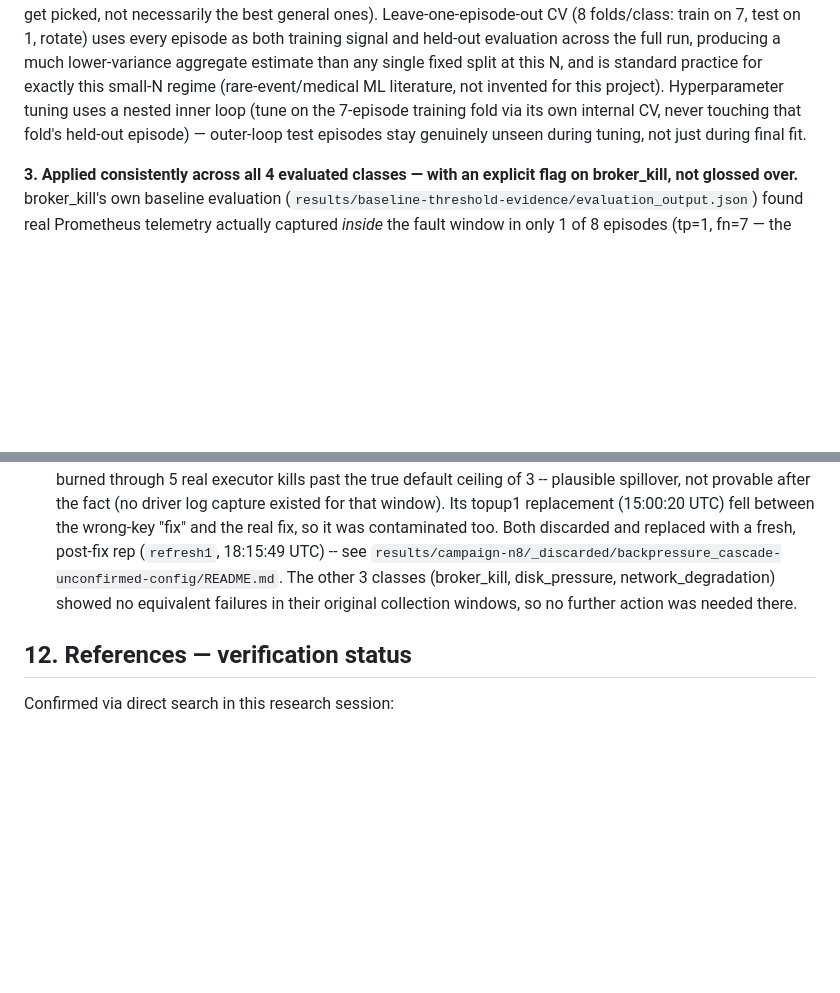
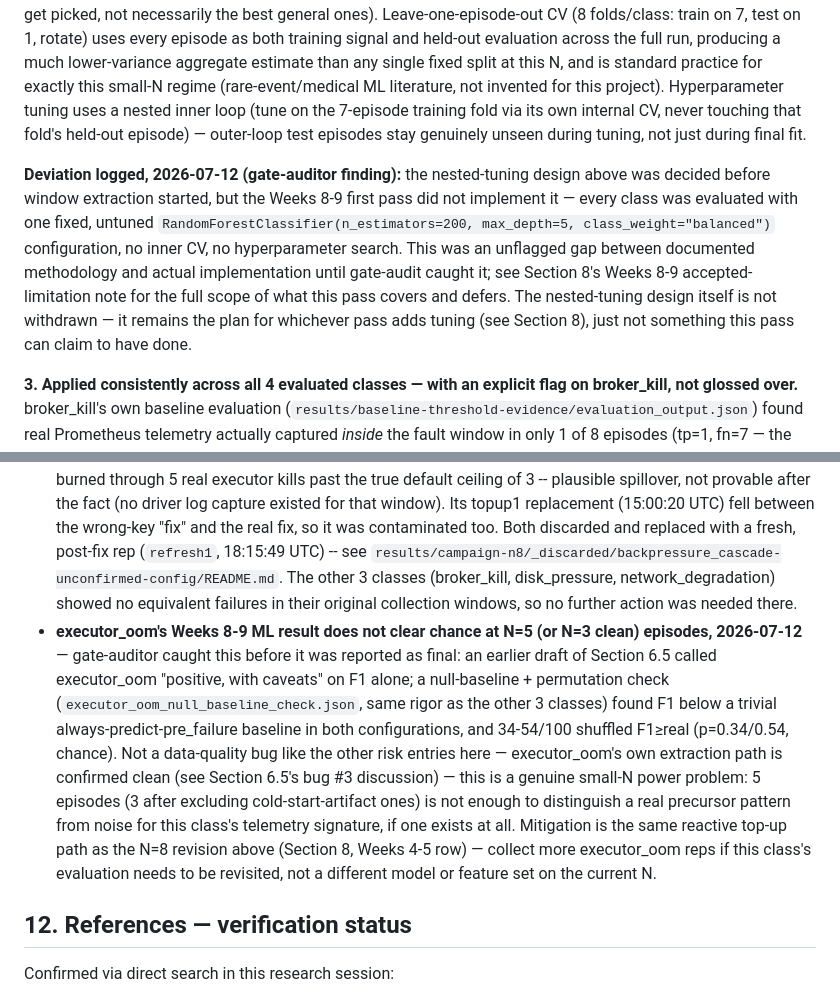
Before and after one commit to RenoX23/kakfa-spark-injection-benchmark, a Markdown page: docs/research_context.md, 2 parts joined by grey strips. Drawn GitHub-style; blank space fills up the shorter version.

```diff
--- a/docs/research_context.md
+++ b/docs/research_context.md
@@ -360,6 +360,17 @@ Hyperparameter tuning uses a nested inner loop (tune on the 7-episode training f
 its own internal CV, never touching that fold's held-out episode) — outer-loop test
 episodes stay genuinely unseen during tuning, not just during final fit.
 
+**Deviation logged, 2026-07-12 (gate-auditor finding):** the nested-tuning design above
+was decided before window extraction started, but the Weeks 8-9 first pass did not
+implement it — every class was evaluated with one fixed, untuned
+`RandomForestClassifier(n_estimators=200, max_depth=5, class_weight="balanced")`
+configuration, no inner CV, no hyperparameter search. This was an unflagged gap between
+documented methodology and actual implementation until gate-audit caught it; see
+Section 8's Weeks 8-9 accepted-limitation note for the full scope of what this pass
+covers and defers. The nested-tuning design itself is not withdrawn — it remains the
+plan for whichever pass adds tuning (see Section 8), just not something this pass can
+claim to have done.
+
 **3. Applied consistently across all 4 evaluated classes — with an explicit flag on
 broker_kill, not glossed over.** broker_kill's own baseline evaluation
 (`results/baseline-threshold-evidence/evaluation_output.json`) found real Prometheus
@@ -518,6 +567,7 @@ IEEE Access, MDPI Electronics or Applied Sciences (rolling submission, consisten
 - **Sample size per fault class revised down (N≥15-20 → N=8), 2026-07-11** — a reasoned call, not a shortcut: per-class coefficient-of-variation analysis on the completed N=8 campaign (see commit history, `fault_injection/campaign.py` checkpoint stats) showed 4 of 5 classes with CV in the 37-57% range and one (backpressure_cascade) at 12.9%, none showing the kind of instability that would demand doubling the repetition count outright. Risk being tracked, not eliminated: this is a judgment call from a single completed campaign, not a power analysis, and it could be wrong for a class that only reveals instability once ML modeling starts probing the tails of its distribution. Mitigation is reactive, not preventive — top up a specific class's N if modeling surfaces a problem there, rather than blanket-rescaling all 5 up front on a hunch. Re-evaluate this call explicitly if any class's held-out performance is anomalously poor relative to the others (Weeks 8-11).
 - **False gate PASS on config-presence verification, 2026-07-11** — Criterion 5 (maxNumFailures fix) was recorded as PASS on 2026-07-11 (~15:16 UTC) based on config-presence verification only (reading the loaded spark.properties file). This was a false PASS -- the config key was invalid (spark.kubernetes.executor.maxNumFailures does not exist; correct key is spark.executor.maxNumFailures) and Spark silently ignored it. Caught 2026-07-11 (~16:34 UTC) when a 4th executor kill crossed the old default-3 boundary during unrelated ramp-calibration work. Lesson generalized: config-presence checks are insufficient for silently-ignored-flag risks; behavioral confirmation is required for any config claiming to change runtime failure-tolerance behavior. Remediated the same day: corrected key set in `infra/spark/submit-pod.yaml` (commit `3731a61`, 16:47:40 UTC), re-verified against a live driver's loaded properties file (`results/phase1-gate-evidence/live_maxnumfailures_check_CORRECTED.txt`), and behaviorally confirmed by 8 consecutive executor kills with 0 driver crashes across the redesigned executor_oom campaign (`ramptest3`-`ramptest10`).
 - **backpressure_cascade dataset provenance gap from the same maxNumFailures bug, 2026-07-11** — the bug's scope was driver-lifetime, not local to executor_oom, so the other 4 classes' original collection manifests were cross-checked directly rather than trusting "none reported." `backpressure_cascade` rep1 failed at 10:49:32 UTC ("no running driver pod found"), immediately after executor_oom's class had already burned through 5 real executor kills past the true default ceiling of 3 -- plausible spillover, not provable after the fact (no driver log capture existed for that window). Its topup1 replacement (15:00:20 UTC) fell between the wrong-key "fix" and the real fix, so it was contaminated too. Both discarded and replaced with a fresh, post-fix rep (`refresh1`, 18:15:49 UTC) -- see `results/campaign-n8/_discarded/backpressure_cascade-unconfirmed-config/README.md`. The other 3 classes (broker_kill, disk_pressure, network_degradation) showed no equivalent failures in their original collection windows, so no further action was needed there.
+- **executor_oom's Weeks 8-9 ML result does not clear chance at N=5 (or N=3 clean) episodes, 2026-07-12** — gate-auditor caught this before it was reported as final: an earlier draft of Section 6.5 called executor_oom "positive, with caveats" on F1 alone; a null-baseline + permutation check (`executor_oom_null_baseline_check.json`, same rigor as the other 3 classes) found F1 below a trivial always-predict-pre_failure baseline in both configurations, and 34-54/100 shuffled F1≥real (p=0.34/0.54, chance). Not a data-quality bug like the other risk entries here — executor_oom's own extraction path is confirmed clean (see Section 6.5's bug #3 discussion) — this is a genuine small-N power problem: 5 episodes (3 after excluding cold-start-artifact ones) is not enough to distinguish a real precursor pattern from noise for this class's telemetry signature, if one exists at all. Mitigation is the same reactive top-up path as the N=8 revision above (Section 8, Weeks 4-5 row) — collect more executor_oom reps if this class's evaluation needs to be revisited, not a different model or feature set on the current N.
 
 ## 12. References — verification status
 
```
Also changed, not shown: other parts of docs/research_context.md (+50 -12 lines).
